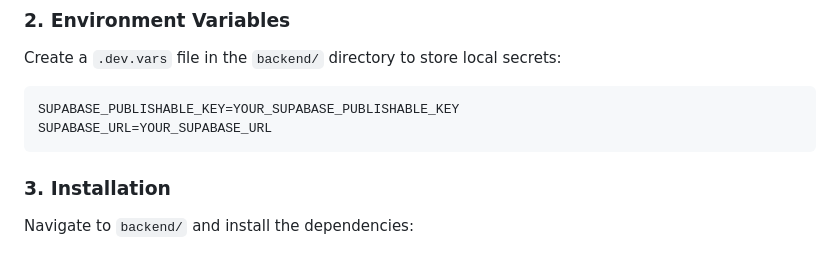
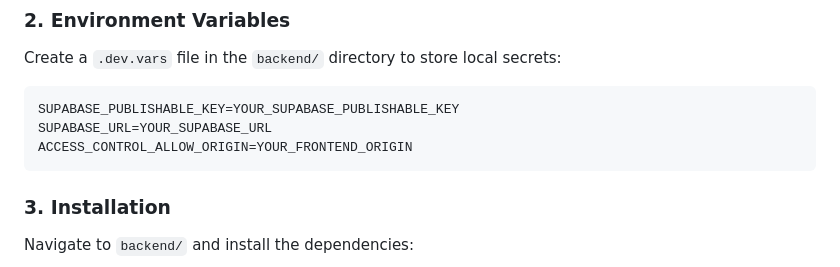
Before and after one commit to TaylorLiu11/SecurityLog-Cleaning, a Markdown page: README.md, the part around the change. GitHub-like rendering.

Commit message:
fix: add ACCESS_CONTROL_ALLOW_ORIGIN in .dev.vars

````diff
--- a/README.md
+++ b/README.md
@@ -80,6 +80,7 @@ Create a `.dev.vars` file in the `backend/` directory to store local secrets:
 ```
 SUPABASE_PUBLISHABLE_KEY=YOUR_SUPABASE_PUBLISHABLE_KEY
 SUPABASE_URL=YOUR_SUPABASE_URL
+ACCESS_CONTROL_ALLOW_ORIGIN=YOUR_FRONTEND_ORIGIN
 ```
 
 ### 3. Installation
````
